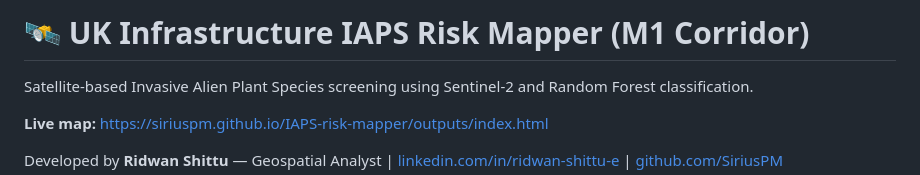
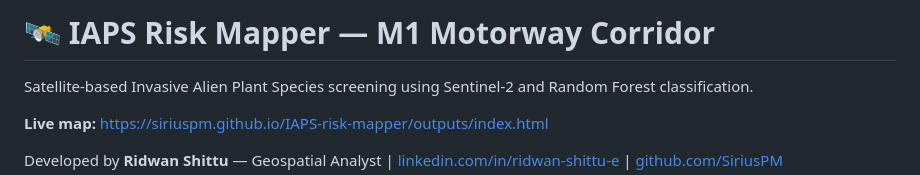
Before and after one commit to SiriusPM/IAPS-risk-mapper, a Markdown page: README.md, the part around the change. GitHub-like rendering.

```diff
--- a/README.md
+++ b/README.md
@@ -1,4 +1,4 @@
-# 🛰️ UK Infrastructure IAPS Risk Mapper (M1 Corridor)
+# 🛰️ IAPS Risk Mapper — M1 Motorway Corridor
 
 Satellite-based Invasive Alien Plant Species screening using Sentinel-2 and Random Forest classification.
 
```
